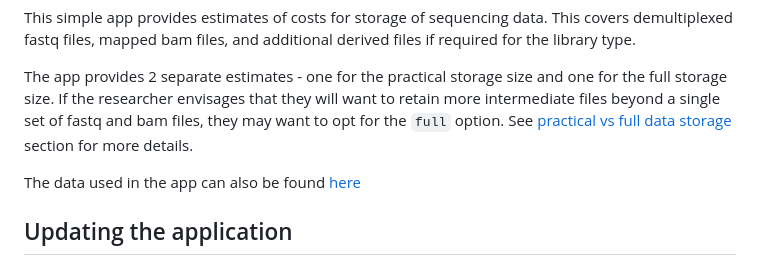
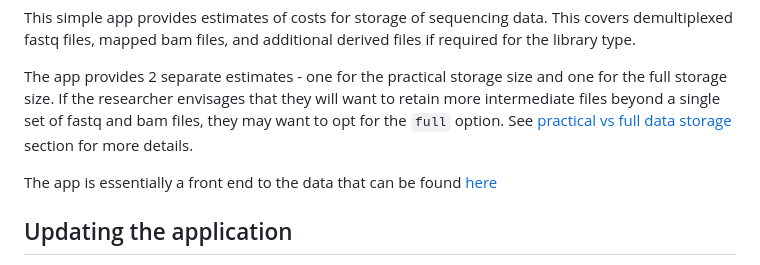
Before and after one commit to laurabiggins/sequencing_costs, a Markdown page: README.md, the part around the change. Drawn GitHub-style.

```diff
--- a/README.md
+++ b/README.md
@@ -7,7 +7,7 @@ This simple app provides estimates of costs for storage of sequencing data. This
 
 The app provides 2 separate estimates - one for the practical storage size and one for the full storage size. If the researcher envisages that they will want to retain more intermediate files beyond a single set of fastq and bam files, they may want to opt for the `full` option. See [practical vs full data storage](#Practical-vs-full-data-storage) section for more details.
 
-The data used in the app can also be found [here](data/all_run_costs.csv)
+The app is essentially a front end to the data that can be found [here](data/all_run_costs.csv)
 
 ## Updating the application
 
```
